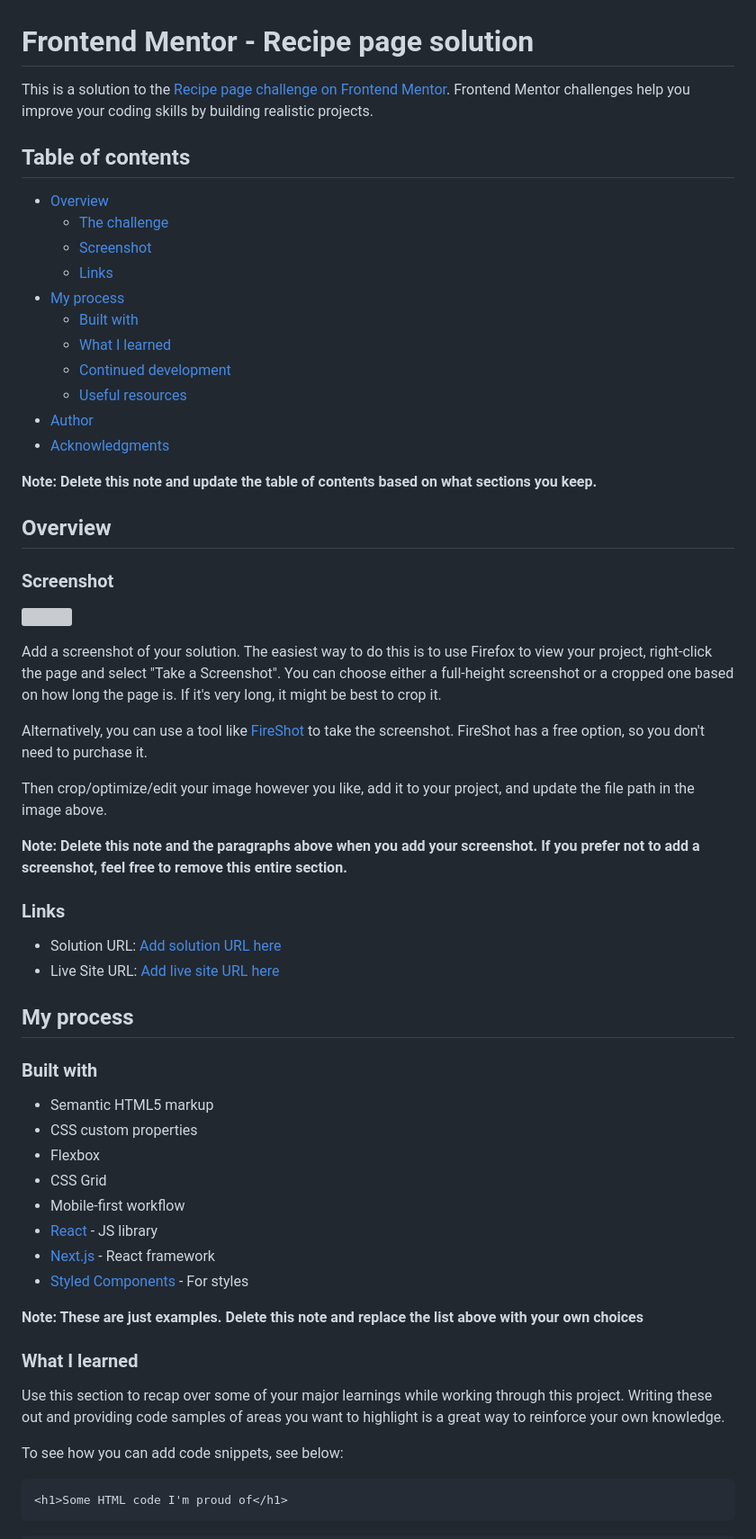
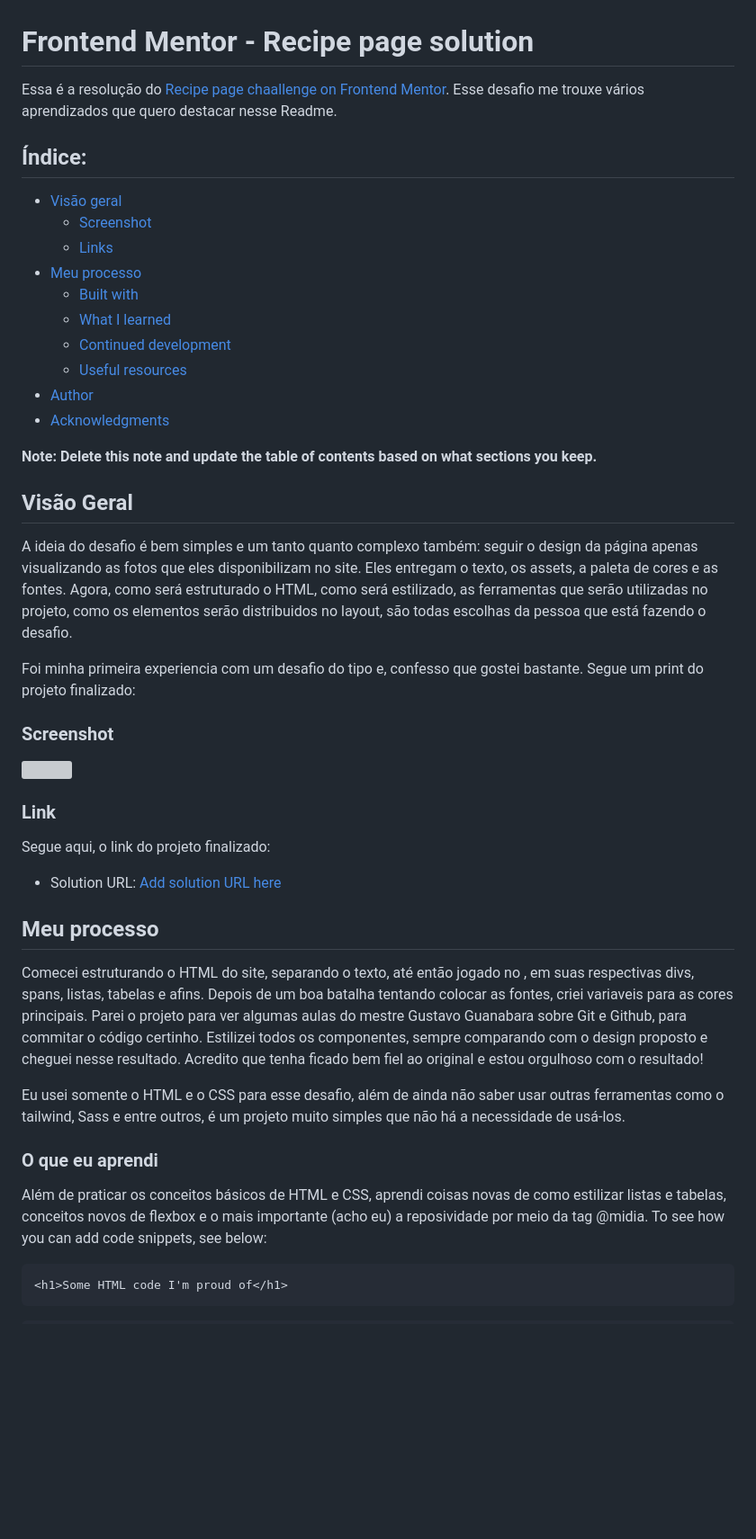
Before and after one commit to ThRocha7/Challenge_FrontendMentor1, a Markdown page: README-template.md, the part around the change. Shown at 90% size. GitHub-like rendering; blank space fills up the shorter version; grey boxes are pictures that could not be loaded.

Commit message:
mudanças no Readme

````diff
--- a/README-template.md
+++ b/README-template.md
@@ -1,14 +1,13 @@
 # Frontend Mentor - Recipe page solution
 
-This is a solution to the [Recipe page challenge on Frontend Mentor](https://www.frontendmentor.io/challenges/recipe-page-KiTsR8QQKm). Frontend Mentor challenges help you improve your coding skills by building realistic projects.
+Essa é a resolução do [Recipe page chaallenge on Frontend Mentor]((https://www.frontendmentor.io/challenges/recipe-page-KiTsR8QQKm)). Esse desafio me trouxe vários aprendizados que quero destacar nesse Readme.
 
-## Table of contents
+## Índice:
 
-- [Overview](#overview)
-  - [The challenge](#the-challenge)
+- [Visão geral](#visaogeral)
   - [Screenshot](#screenshot)
   - [Links](#links)
-- [My process](#my-process)
+- [Meu processo](#my-process)
   - [Built with](#built-with)
   - [What I learned](#what-i-learned)
   - [Continued development](#continued-development)
@@ -18,44 +17,31 @@ This is a solution to the [Recipe page challenge on Frontend Mentor](https://www
 
 **Note: Delete this note and update the table of contents based on what sections you keep.**
 
-## Overview
+## Visão Geral
+
+A ideia do desafio é bem simples e um tanto quanto complexo também: seguir o design da página apenas visualizando as fotos que eles disponibilizam no site. Eles entregam o texto, os assets, a paleta de cores e as fontes. Agora, como será estruturado o HTML, como será estilizado, as ferramentas que serão utilizadas no projeto, como os elementos serão distribuidos no layout, são todas escolhas da pessoa que está fazendo o desafio.
+
+Foi minha primeira experiencia com um desafio do tipo e, confesso que gostei bastante. Segue um print do projeto finalizado:
 
 ### Screenshot
 
 ![](./screenshot.jpg)
 
-Add a screenshot of your solution. The easiest way to do this is to use Firefox to view your project, right-click the page and select "Take a Screenshot". You can choose either a full-height screenshot or a cropped one based on how long the page is. If it's very long, it might be best to crop it.
+### Link
 
-Alternatively, you can use a tool like [FireShot](https://getfireshot.com/) to take the screenshot. FireShot has a free option, so you don't need to purchase it.
-
-Then crop/optimize/edit your image however you like, add it to your project, and update the file path in the image above.
-
-**Note: Delete this note and the paragraphs above when you add your screenshot. If you prefer not to add a screenshot, feel free to remove this entire section.**
-
-### Links
+Segue aqui, o link do projeto finalizado:
 
 - Solution URL: [Add solution URL here](https://your-solution-url.com)
-- Live Site URL: [Add live site URL here](https://your-live-site-url.com)
 
-## My process
+## Meu processo
 
-### Built with
+Comecei estruturando o HTML do site, separando o texto, até então jogado no <body>, em suas respectivas divs, spans, listas, tabelas e afins. Depois de um boa batalha tentando colocar as fontes, criei variaveis para as cores principais. Parei o projeto para ver algumas aulas do mestre Gustavo Guanabara sobre Git e Github, para commitar o código certinho. Estilizei todos os componentes, sempre comparando com o design proposto e cheguei nesse resultado. Acredito que tenha ficado bem fiel ao original e estou orgulhoso com o resultado!
 
-- Semantic HTML5 markup
-- CSS custom properties
-- Flexbox
-- CSS Grid
-- Mobile-first workflow
-- [React](https://reactjs.org/) - JS library
-- [Next.js](https://nextjs.org/) - React framework
-- [Styled Components](https://styled-components.com/) - For styles
+Eu usei somente o HTML e o CSS para esse desafio, além de ainda não saber usar outras ferramentas como o tailwind, Sass e entre outros, é um projeto muito simples que não há a necessidade de usá-los.
 
-**Note: These are just examples. Delete this note and replace the list above with your own choices**
+### O que eu aprendi
 
-### What I learned
-
-Use this section to recap over some of your major learnings while working through this project. Writing these out and providing code samples of areas you want to highlight is a great way to reinforce your own knowledge.
-
+Além de praticar os conceitos básicos de HTML e CSS, aprendi coisas novas de como estilizar listas e tabelas, conceitos novos de flexbox e o mais importante (acho eu) a reposividade por meio da tag @midia.
 To see how you can add code snippets, see below:
 
 ```html
````
